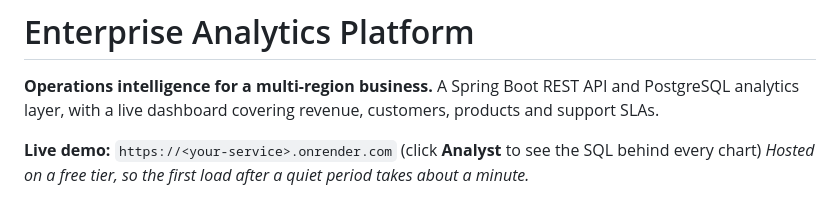
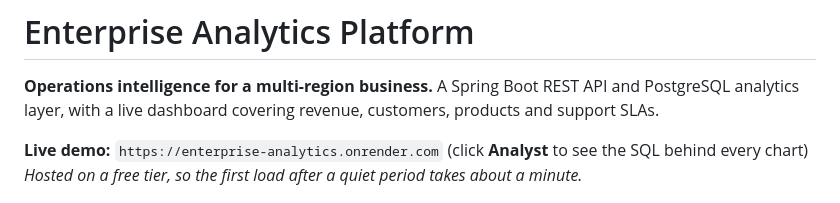
Before and after one commit to dev270303/enterprise-analytics-platform, a Markdown page: README.md, the part around the change. Drawn GitHub-style.

Commit message:
Fix live demo link in README
Updated the live demo link to the correct URL.

```diff
--- a/README.md
+++ b/README.md
@@ -2,7 +2,7 @@
 
 **Operations intelligence for a multi-region business.** A Spring Boot REST API and PostgreSQL analytics layer, with a live dashboard covering revenue, customers, products and support SLAs.
 
-**Live demo:** `https://<your-service>.onrender.com` (click **Analyst** to see the SQL behind every chart)
+**Live demo:** `https://enterprise-analytics.onrender.com` (click **Analyst** to see the SQL behind every chart)
 *Hosted on a free tier, so the first load after a quiet period takes about a minute.*
 
 ![Overview dashboard](docs/screenshots/overview.png)
```
